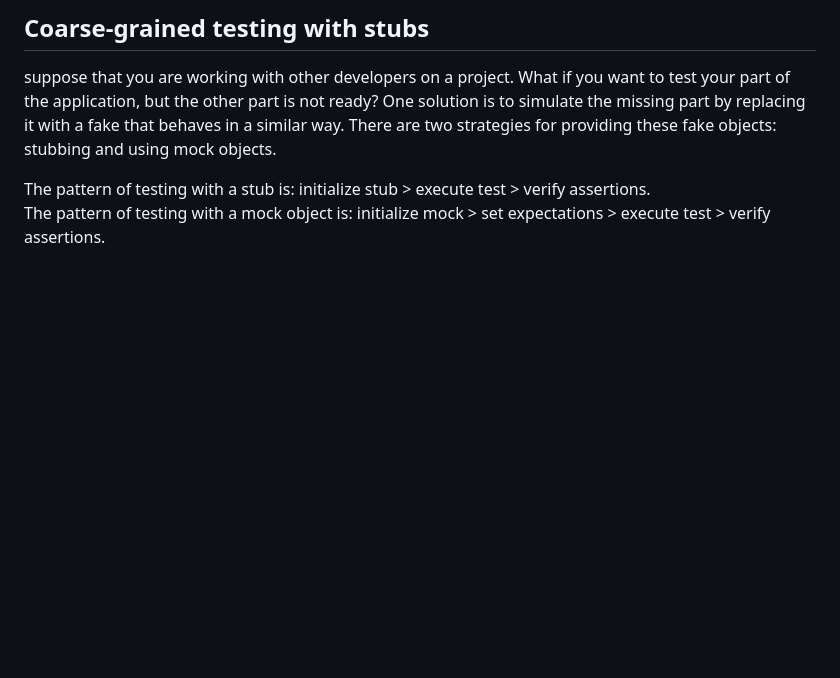
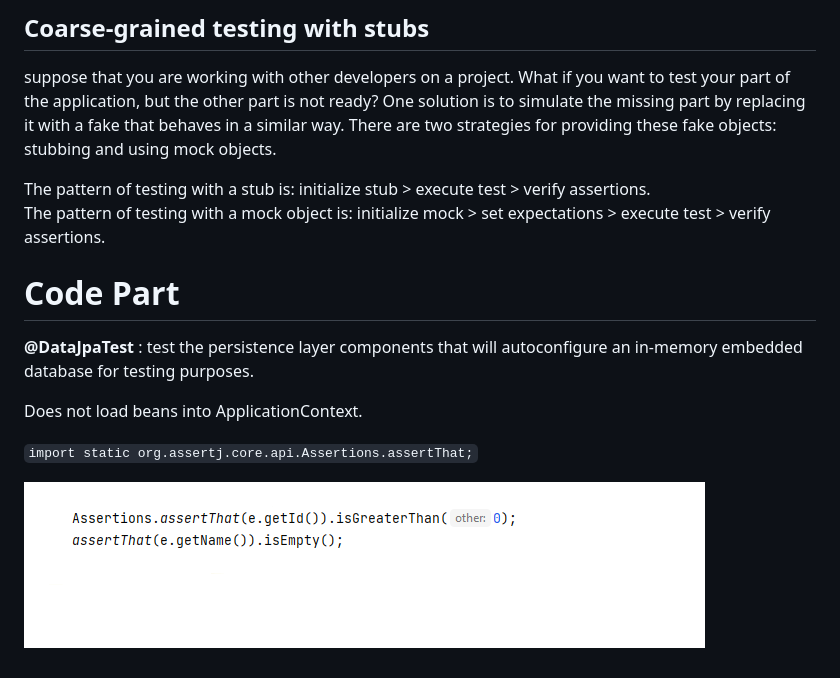
Before and after one commit to MedetHasanUgurlu/padawan-to-master-junit, a Markdown page: README.md, the part around the change. GitHub-like rendering; pictures changed too: img_21.png (added); blank space fills up the shorter version.

```diff
--- a/README.md
+++ b/README.md
@@ -126,3 +126,16 @@ objects.
 
 The pattern of testing with a stub is: initialize stub > execute test > verify assertions.\
 The pattern of testing with a mock object is: initialize mock > set expectations > execute test > verify assertions.
+
+
+
+
+# Code Part
+**@DataJpaTest** : test the persistence layer components that will autoconfigure an in-memory embedded database for testing purposes.
+
+Does not load beans into ApplicationContext.
+
+
+`import static org.assertj.core.api.Assertions.assertThat;`
+
+![img_21.png](img_21.png)
```
Also changed, not shown: img_20.png (added), 9 other files.
